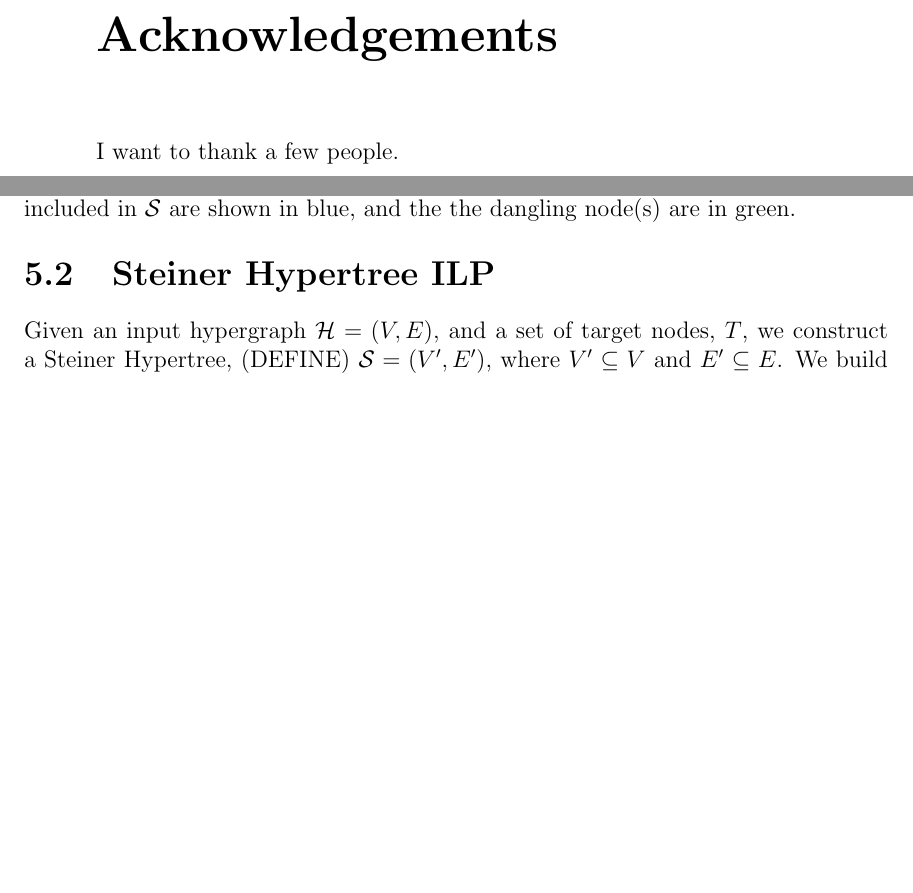
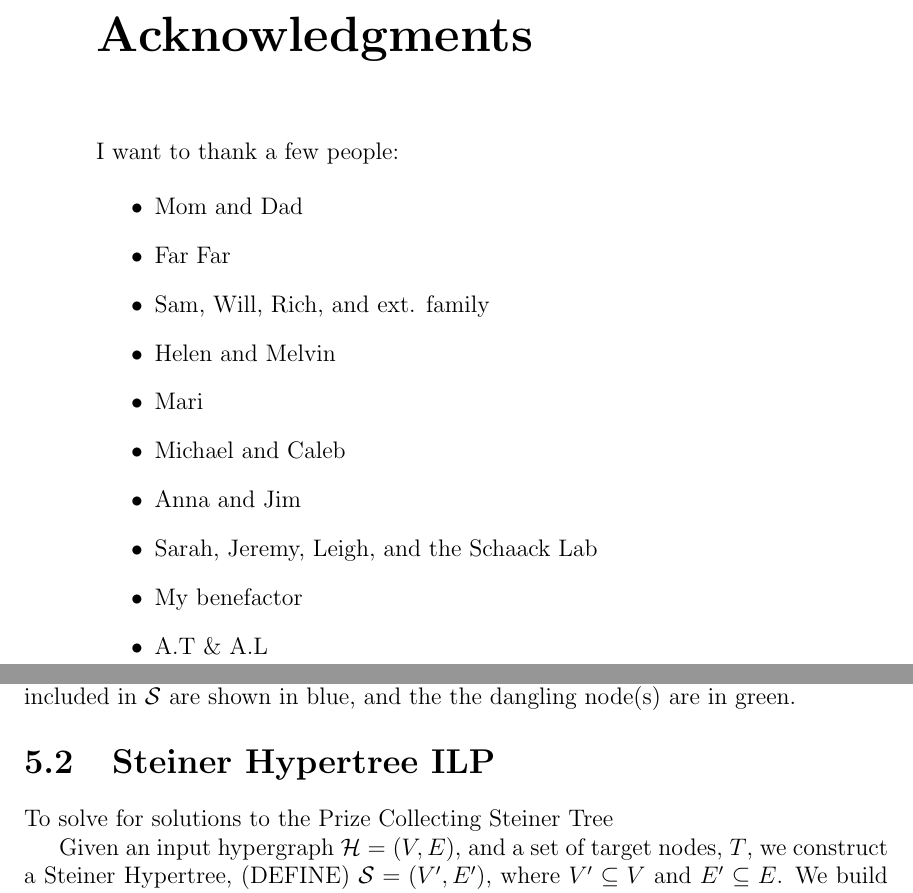
Before and after one commit to Slatibartfast/SteinerSignalingHypergraphs, a LaTeX thesis (document/thesis.tex): two parts of pages 5 and 34 of 54, joined at a grey line, cut at the place of the change, the shorter picture padded with empty space. Compiled offline with pdfLaTeX.

```diff
--- a/document/thesis.tex
+++ b/document/thesis.tex
@@ -56,8 +56,8 @@
 
 % \usepackage{times} % other fonts are available like times, bookman, charter, palatino
 
-\title{Winning the Clay Prize in Mathematics feat. Barney Potter}
-\author{\#bdawg}
+\title{Prize-Collecting Steiner Trees in Directeded Signaling Hypergraphs}
+\author{Barney Isaksen Potter}
 % The month and year that you submit your FINAL draft TO THE LIBRARY (May or December)
 \date{May 2016}
 
@@ -89,8 +89,21 @@
 
 % Acknowledgements (Acceptable American spelling) are optional
 % So are Acknowledgments (proper English spelling)
-    \chapter*{Acknowledgements}
-	I want to thank a few people.
+    \chapter*{Acknowledgments}
+	I want to thank a few people:
+
+  \begin{itemize}
+    \item{Mom and Dad}
+    \item{Far Far}
+    \item{Sam, Will, Rich, and ext. family}
+    \item{Helen and Melvin}
+    \item{Mari}
+    \item{Michael and Caleb}
+    \item{Anna and Jim}
+    \item{Sarah, Jeremy, Leigh, and the Schaack Lab}
+    \item{My benefactor}
+    \item{A.T \& A.L}
+  \end{itemize}
 
 % The preface is optional
 % To remove it, comment it out or delete it.
@@ -252,6 +265,8 @@
 	\end{figure}
 
 \section{Steiner Hypertree ILP}
+
+To solve for solutions to the Prize Collecting Steiner Tree
 
 Given an input hypergraph $\mathcal{H}=(V,E)$, and a set of target nodes, $T$, we construct a Steiner Hypertree, (DEFINE) $\mathcal{S}= (V^\prime,E^\prime)$, where $V^\prime \subseteq V$ and $E^\prime \subseteq E$.  We build $\mathcal{S}$ using an ILP which encodes the definition of a Steiner Hypertree.  In order to accomplish this, we define three indicator variables, $\alpha_v$, $\alpha_e$, and $\delta_v$, where $v$ and $e$ are hypernodes or hyperedges in $\mathcal{H}$.  If hypernode $x$ is in the solution of the ILP, $\alpha_v$ will have a value of 1, otherwise it will be equal to 0.  Similarly, if edge $e$ is present in the solution, $\alpha_e$ will take a value of 1. The value of $\delta_v$ will be determined by whether a hypernode is dangling, as described above (DESCRIBE ABOVE).\\
 
```
Also changed, not shown: document/figures/example-hypergraph.png, document/figures/example-hypergraph.svg, document/thesis.tex (2 more changed lines).
